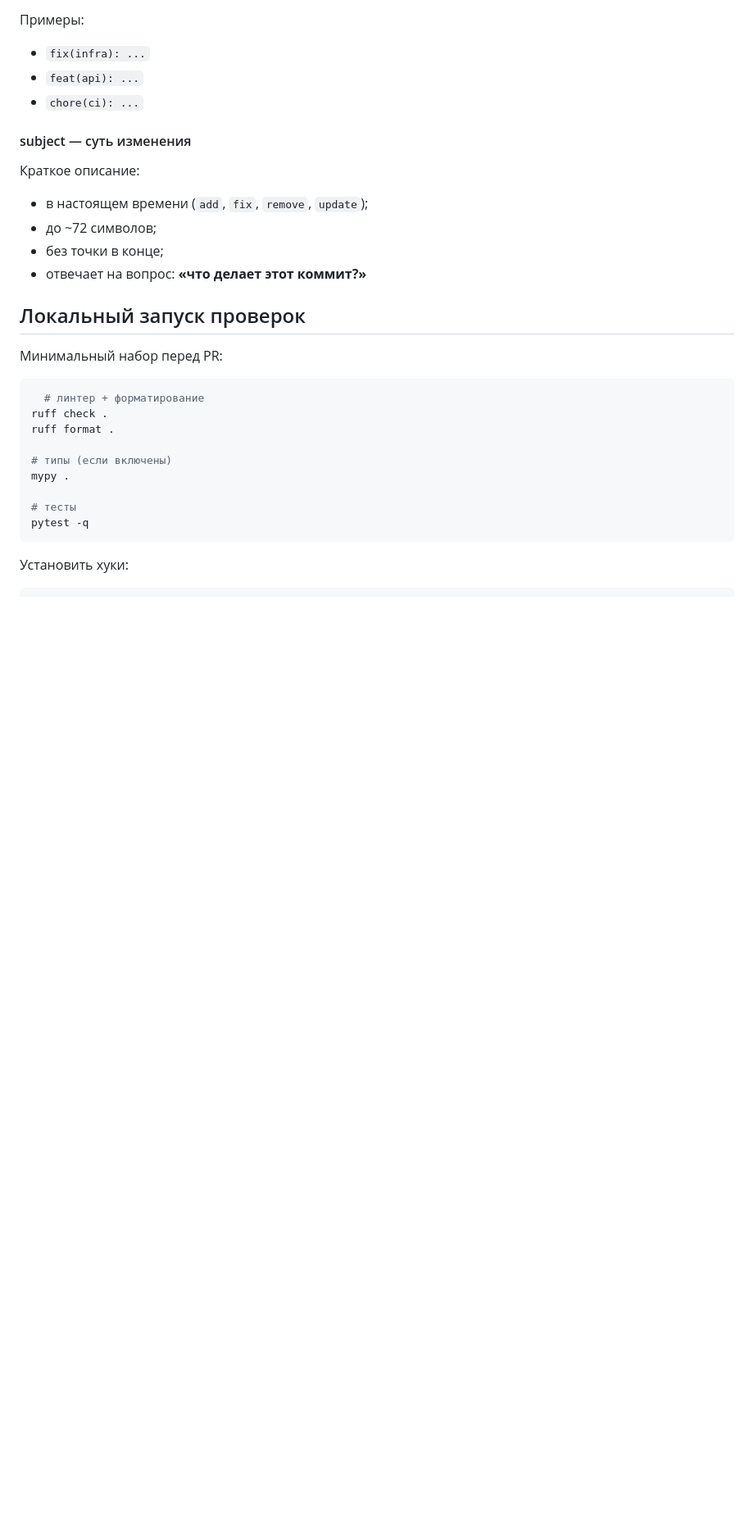
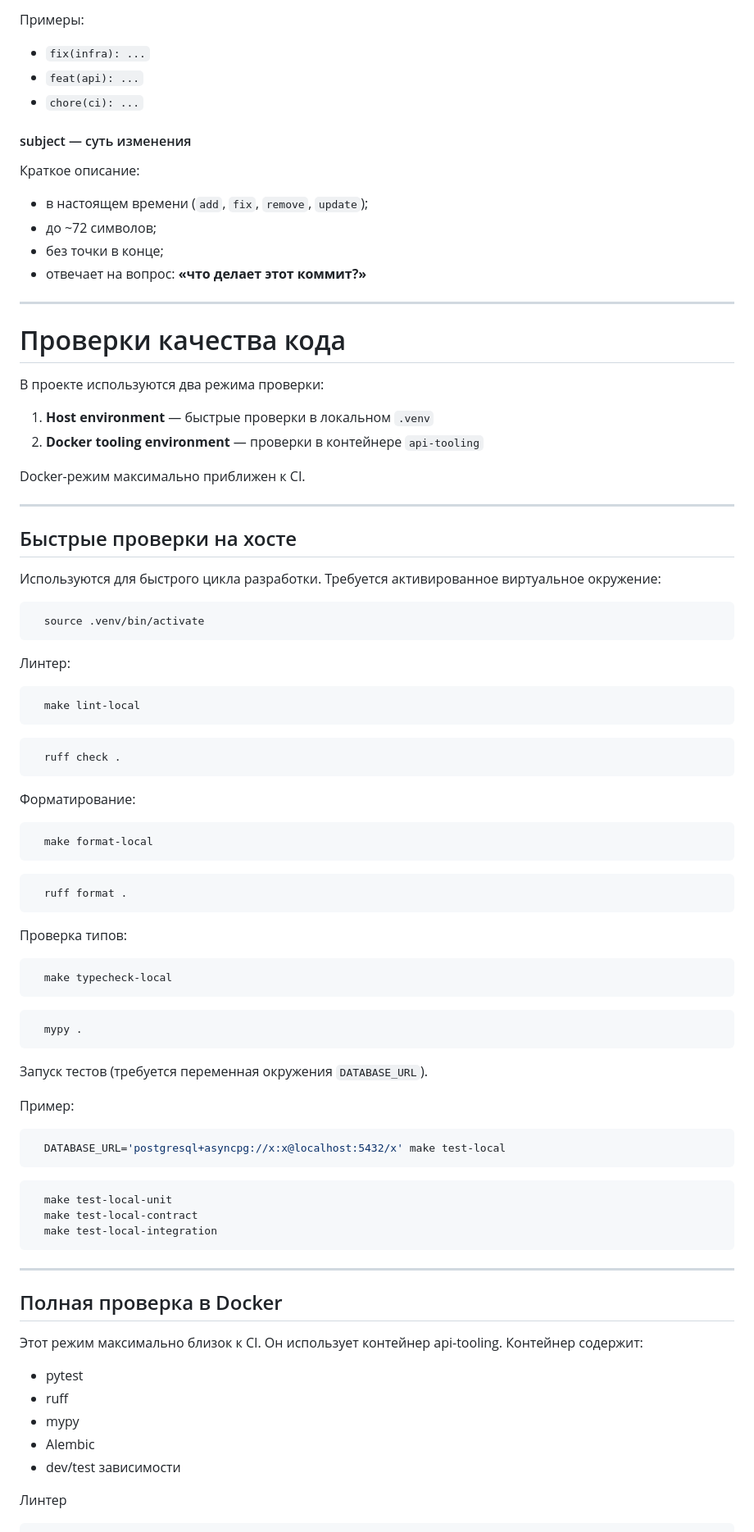
Before and after one commit to AndewAksar/TODO-Application, a Markdown page: CONTRIBUTING.md, the part around one of its changes. Shown at 82% size. GitHub-like rendering; blank space fills up the shorter version.

Commit message:
docs(contributing): added code quality check section

````diff
--- a/CONTRIBUTING.md
+++ b/CONTRIBUTING.md
@@ -94,22 +94,70 @@
 - без точки в конце;
 - отвечает на вопрос: **«что делает этот коммит?»**
 
-## Локальный запуск проверок
+---
 
-Минимальный набор перед PR:
+# Проверки качества кода
+
+В проекте используются два режима проверки:
+1. **Host environment** — быстрые проверки в локальном `.venv`
+2. **Docker tooling environment** — проверки в контейнере `api-tooling`
+
+Docker-режим максимально приближен к CI.
+
+---
+
+## Быстрые проверки на хосте
+
+Используются для быстрого цикла разработки.
+Требуется активированное виртуальное окружение:
 
 ```bash
-  # линтер + форматирование
-ruff check .
-ruff format .
+  source .venv/bin/activate
+```
+Линтер:
+```bash
+  make lint-local
+```
+```bash
+  ruff check .
+```
+Форматирование:
+```bash
+  make format-local
+```
+```bash
+  ruff format .
+```
+Проверка типов:
+```bash
+  make typecheck-local
+```
+```bash
+  mypy .
+```
+Запуск тестов (требуется переменная окружения `DATABASE_URL`).
 
-# типы (если включены)
-mypy .
-
-# тесты
-pytest -q
+Пример:
+```bash
+  DATABASE_URL='postgresql+asyncpg://x:x@localhost:5432/x' make test-local
+```
+```bash
+  make test-local-unit
+  make test-local-contract
+  make test-local-integration
 ```
 
-Установить хуки:
+---
 
+## Полная проверка в Docker
+Этот режим максимально близок к CI.
+Он использует контейнер api-tooling.
+Контейнер содержит:
+- pytest
+- ruff
+- mypy
+- Alembic
+- dev/test зависимости
+
+Линтер
 ```bash
````
Also changed, not shown: other parts of CONTRIBUTING.md (+34 -4 lines).
